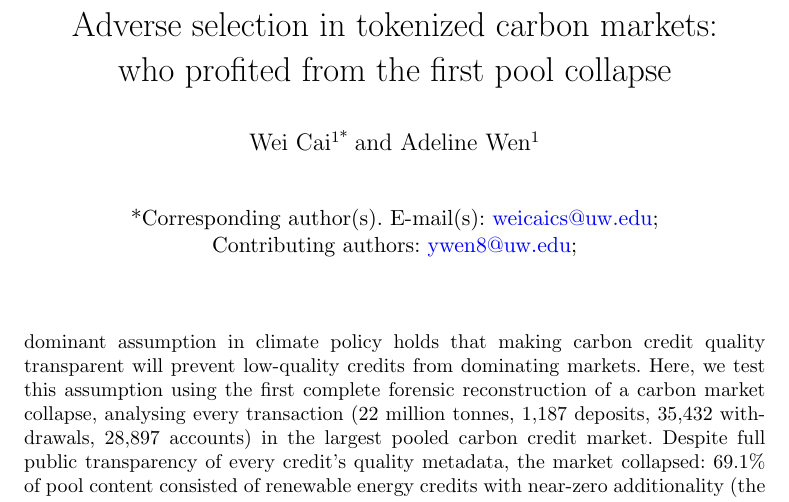
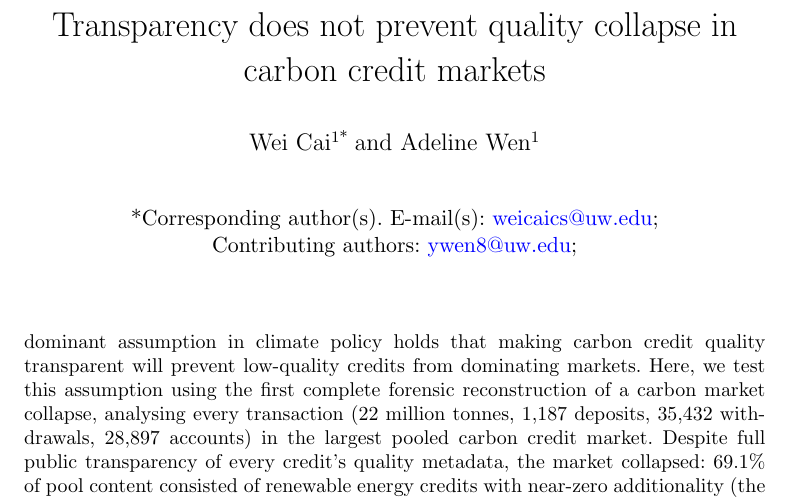
Before and after one commit to Adeline117/carbon-neutrality, a LaTeX paper (docs/natcomms-draft/latex/manuscript.tex): part of page 1 of 23, cut at the place of the change. Compiled offline with pdfLaTeX.

Commit message:
Title: 'Transparency does not prevent quality collapse in carbon credit markets'
Changed from 'Adverse selection in tokenized carbon markets: who profited
from the first pool collapse' (13 words, technical, sounds like crypto)
to 'Transparency does not prevent quality collapse in carbon credit markets'
(9 words, counterintuitive, policy-relevant, zero jargon)

```diff
--- a/docs/natcomms-draft/latex/manuscript.tex
+++ b/docs/natcomms-draft/latex/manuscript.tex
@@ -15,7 +15,7 @@
 \usepackage{algpseudocode}
 \usepackage{listings}
 
-\title[Article]{Adverse selection in tokenized carbon markets: who profited from the first pool collapse}
+\title[Article]{Transparency does not prevent quality collapse in carbon credit markets}
 
 \author*[1]{\fnm{Wei} \sur{Cai}}\email{weicaics@uw.edu}
 
```
Also changed, not shown: docs/natcomms-draft/latex/manuscript.pdf.
